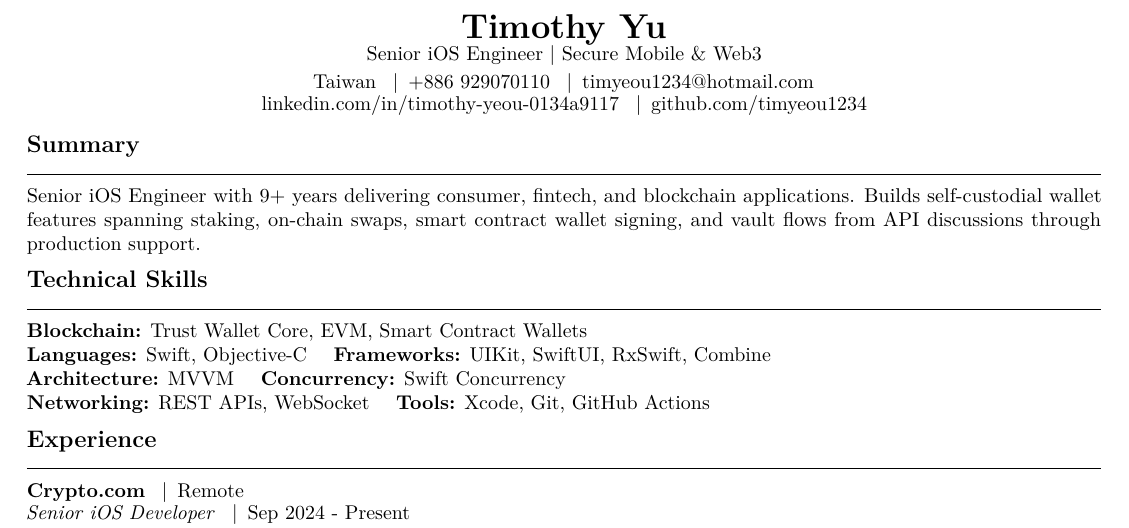
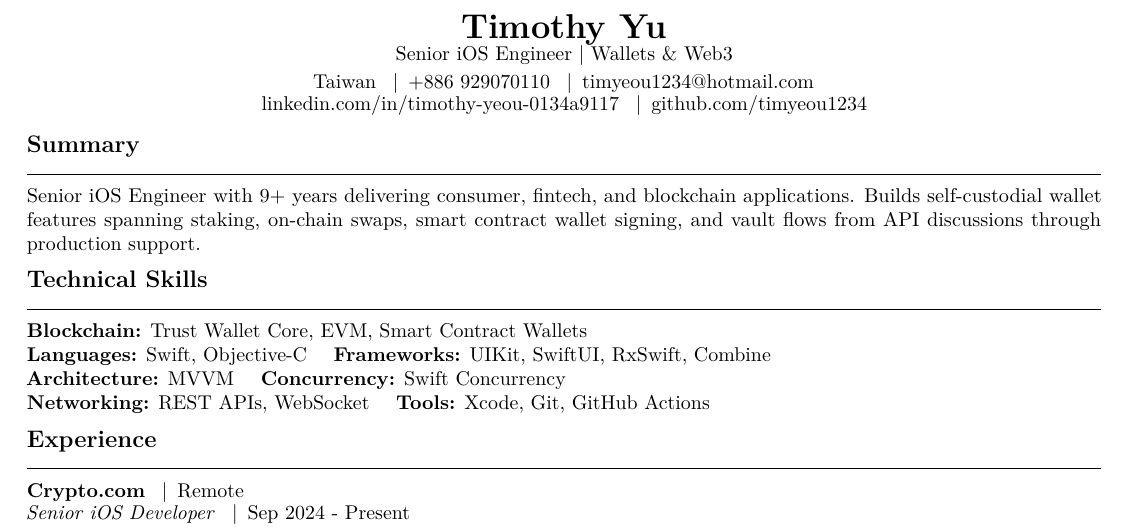
Before and after one commit to timyeou1234/resume, a LaTeX CV (resumes/web3.tex): part of the page, cut so that both start at the same text. Compiled offline with pdfLaTeX; a LaTeX package or settings file that is missing is left out.

Commit message:
Finish Web3 labeling and CI runtime update

```diff
--- a/resumes/web3.tex
+++ b/resumes/web3.tex
@@ -1,7 +1,7 @@
 \documentclass[10pt]{article}
 \input{config/base}
 \newcommand{\VariantLabel}{Web3}
-\renewcommand{\ResumeTagline}{Senior iOS Engineer | Secure Mobile \& Web3}
+\renewcommand{\ResumeTagline}{Senior iOS Engineer | Wallets \& Web3}
 \input{config/company-loader}
 \input{config/metadata}
 
```
Also changed, not shown: .github/workflows/build.yml (+1 -1 lines), CHANGELOG.md.
